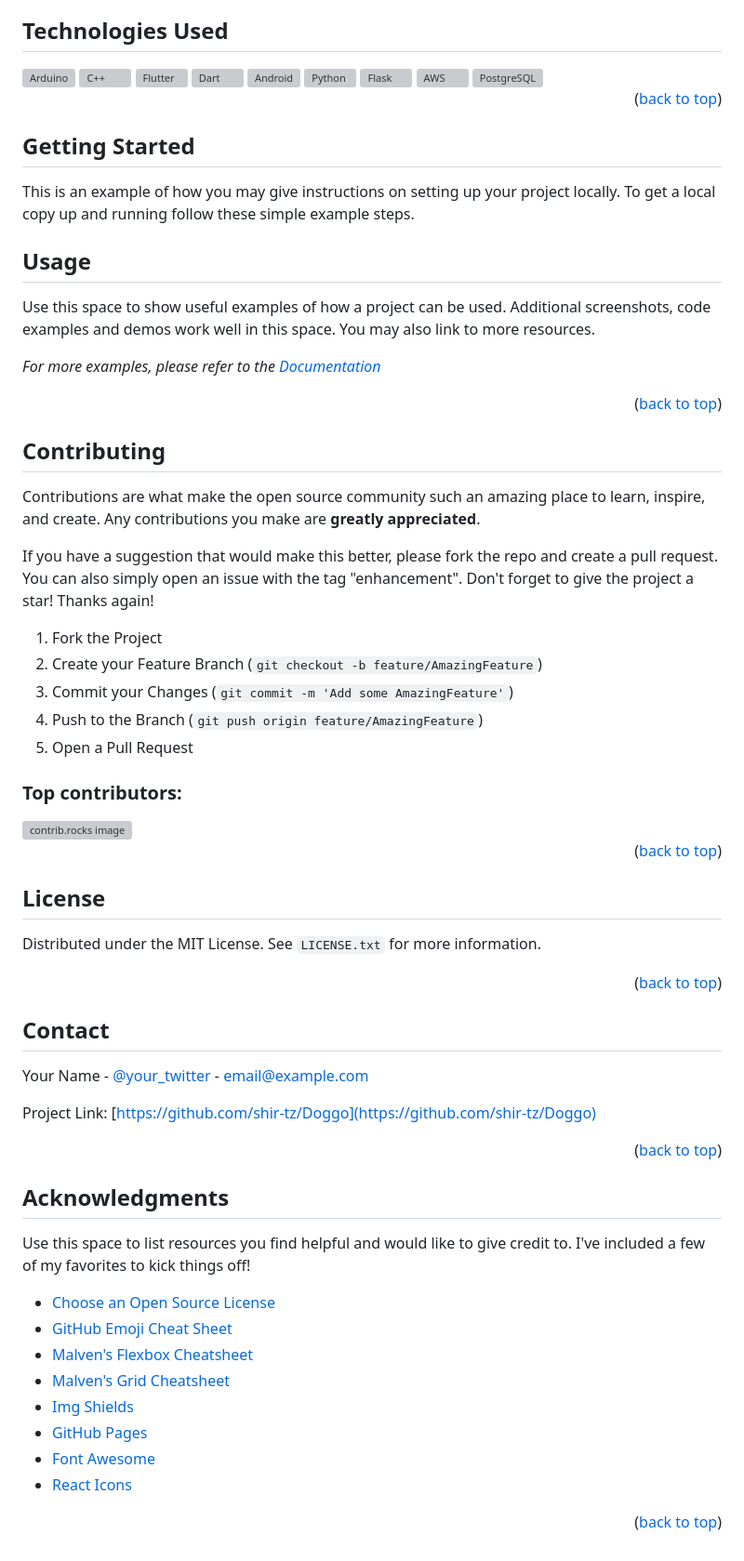
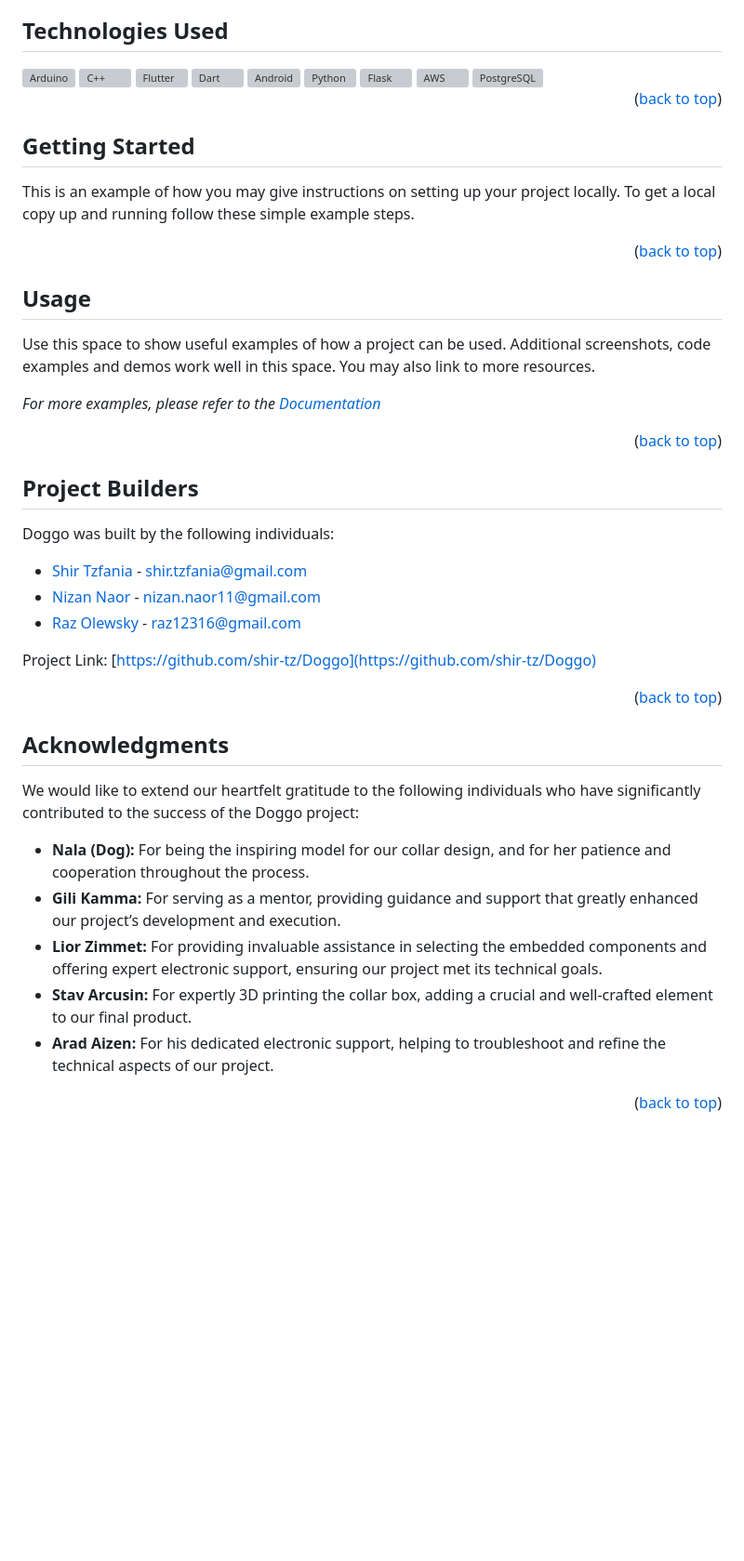
Before and after one commit to razol102/Doggo, a Markdown page: README.md, the part around the change printed below. Shown: that part at 93% size. Rendered like a GitHub page; blank space fills up the shorter version; grey boxes are pictures that could not be loaded.

```diff
--- a/README.md
+++ b/README.md
@@ -99,6 +81,8 @@ Doggo comes with a compact attachment that easily fits onto your dog's collar or
 This is an example of how you may give instructions on setting up your project locally.
 To get a local copy up and running follow these simple example steps.
 
+<p align="right">(<a href="#readme-top">back to top</a>)</p>
+
 ## Usage
 
 Use this space to show useful examples of how a project can be used. Additional screenshots, code examples and demos work well in this space. You may also link to more resources.
@@ -107,45 +91,15 @@ _For more examples, please refer to the [Documentation](https://example.com)_
 
 <p align="right">(<a href="#readme-top">back to top</a>)</p>
 
+<!-- CONTACT -->
+## Project Builders
+
+Doggo was built by the following individuals:
+* [Shir Tzfania](https://github.com/shir-tz) - shir.tzfania@gmail.com
+* [Nizan Naor](https://github.com/NizCom) - nizan.naor11@gmail.com
+* [Raz Olewsky](https://github.com/razol102) - raz12316@gmail.com
 
 
-<!-- CONTRIBUTING -->
-## Contributing
-
-Contributions are what make the open source community such an amazing place to learn, inspire, and create. Any contributions you make are **greatly appreciated**.
-
-If you have a suggestion that would make this better, please fork the repo and create a pull request. You can also simply open an issue with the tag "enhancement".
-Don't forget to give the project a star! Thanks again!
-
-1. Fork the Project
-2. Create your Feature Branch (`git checkout -b feature/AmazingFeature`)
-3. Commit your Changes (`git commit -m 'Add some AmazingFeature'`)
-4. Push to the Branch (`git push origin feature/AmazingFeature`)
-5. Open a Pull Request
-
-### Top contributors:
-
-<a href="https://github.com/othneildrew/Best-README-Template/graphs/contributors">
-  <img src="https://contrib.rocks/image?repo=othneildrew/Best-README-Template" alt="contrib.rocks image" />
-</a>
-
-<p align="right">(<a href="#readme-top">back to top</a>)</p>
-
-
-
-<!-- LICENSE -->
-## License
-
-Distributed under the MIT License. See `LICENSE.txt` for more information.
-
-<p align="right">(<a href="#readme-top">back to top</a>)</p>
-
-
-
-<!-- CONTACT -->
-## Contact
-
-Your Name - [@your_twitter](https://twitter.com/your_username) - email@example.com
 
 Project Link: [https://github.com/shir-tz/Doggo](https://github.com/shir-tz/Doggo)
 
@@ -156,15 +110,11 @@ Project Link: [https://github.com/shir-tz/Doggo](https://github.com/shir-tz/Dogg
 <!-- ACKNOWLEDGMENTS -->
 ## Acknowledgments
 
-Use this space to list resources you find helpful and would like to give credit to. I've included a few of my favorites to kick things off!
+We would like to extend our heartfelt gratitude to the following individuals who have significantly contributed to the success of the Doggo project:
 
-* [Choose an Open Source License](https://choosealicense.com)
-* [GitHub Emoji Cheat Sheet](https://www.webpagefx.com/tools/emoji-cheat-sheet)
-* [Malven's Flexbox Cheatsheet](https://flexbox.malven.co/)
-* [Malven's Grid Cheatsheet](https://grid.malven.co/)
-* [Img Shields](https://shields.io)
-* [GitHub Pages](https://pages.github.com)
-* [Font Awesome](https://fontawesome.com)
-* [React Icons](https://react-icons.github.io/react-icons/search)
-
+* **Nala (Dog):** For being the inspiring model for our collar design, and for her patience and cooperation throughout the process.
+* **Gili Kamma:** For serving as a mentor, providing guidance and support that greatly enhanced our project’s development and execution.
+* **Lior Zimmet:** For providing invaluable assistance in selecting the embedded components and offering expert electronic support, ensuring our project met its technical goals.
+* **Stav Arcusin:** For expertly 3D printing the collar box, adding a crucial and well-crafted element to our final product.
+* **Arad Aizen:** For his dedicated electronic support, helping to troubleshoot and refine the technical aspects of our project.
 <p align="right">(<a href="#readme-top">back to top</a>)</p>
```
Also changed, not shown: other parts of README.md (+2 -20 lines).
